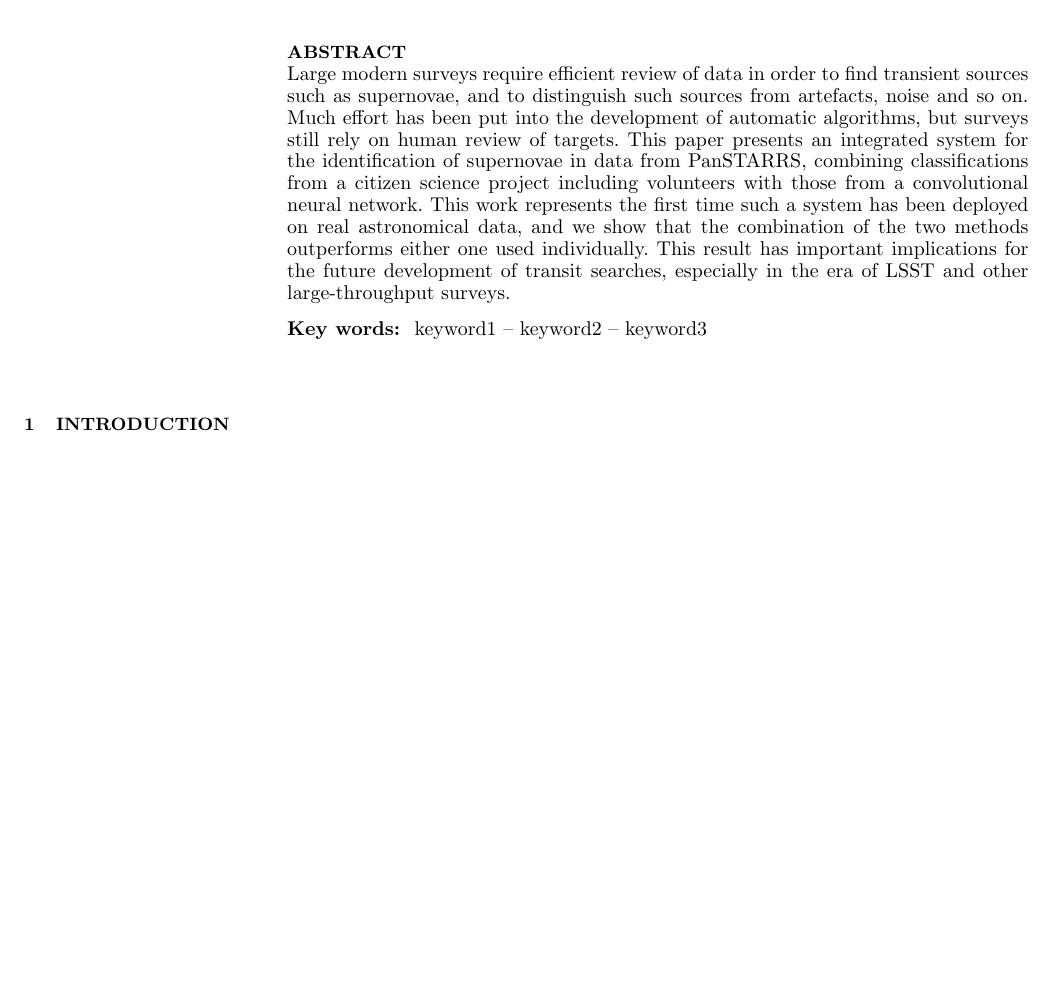
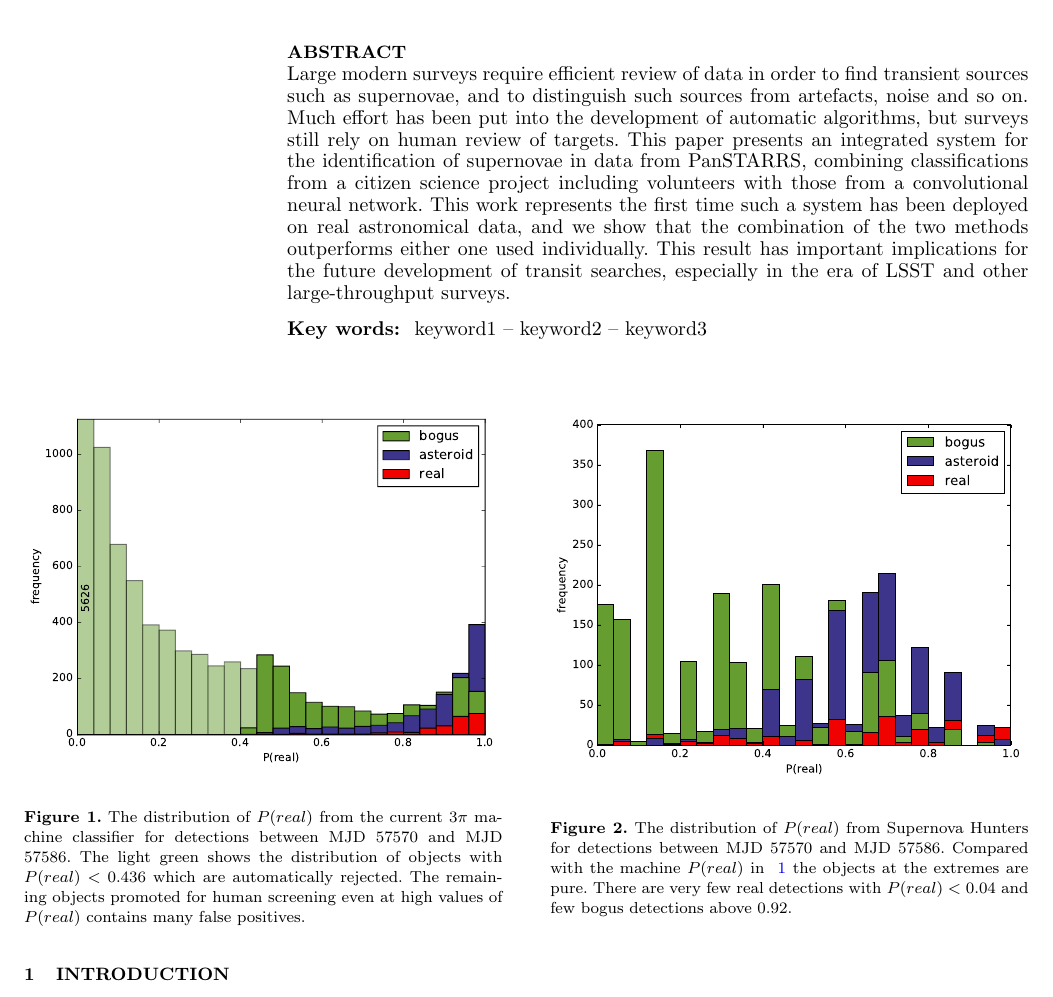
Before and after one commit to dwright04/humans_and_robots, a LaTeX paper (blank.tex): part of page 2 of 3, cut so that both start at the same text, the shorter picture padded with empty space. Compiled offline with pdfLaTeX; a LaTeX package or settings file that is missing is left out.

Commit message:
figures added

```diff
--- a/blank.tex
+++ b/blank.tex
@@ -38,6 +38,22 @@ keyword1 -- keyword2 -- keyword3
 \section{Introduction}
 
 
-\begin{figure*}
+\begin{figure}
    %\vspace{200pt}
-   \includegraphics[width=164mm]{figs/.png}
+   \includegraphics[width=84mm]{figs/machine_hist.pdf}
+   \caption{The distribution of $P(real)$ from the current 3$\pi$ machine classifier
+            for detections between MJD 57570 and MJD 57586.  The light green shows the distribution of
+            objects with $P(real) < 0.436$ which are automatically rejected.  The remaining
+            objects promoted for human screening even at high values of $P(real)$ contains
+            many false positives.}
+   \label{fig:machine_dist}
+\end{figure}
+
+
+\begin{figure}
+   %\vspace{200pt}
+   \includegraphics[width=84mm]{figs/human_hist.pdf}
+   \caption{The distribution of $P(real)$ from Supernova Hunters for detections between
+            MJD 57570 and MJD 57586.  Compared with the machine $P(real)$ in ~\ref{fig:machine_dist}
+            the objects at the extremes are pure.  There are very few real detections with
+            $P(real) < 0.04$ and few bogus detections above 0.92.}
```
Also changed, not shown: blank.tex (23 more changed lines).
